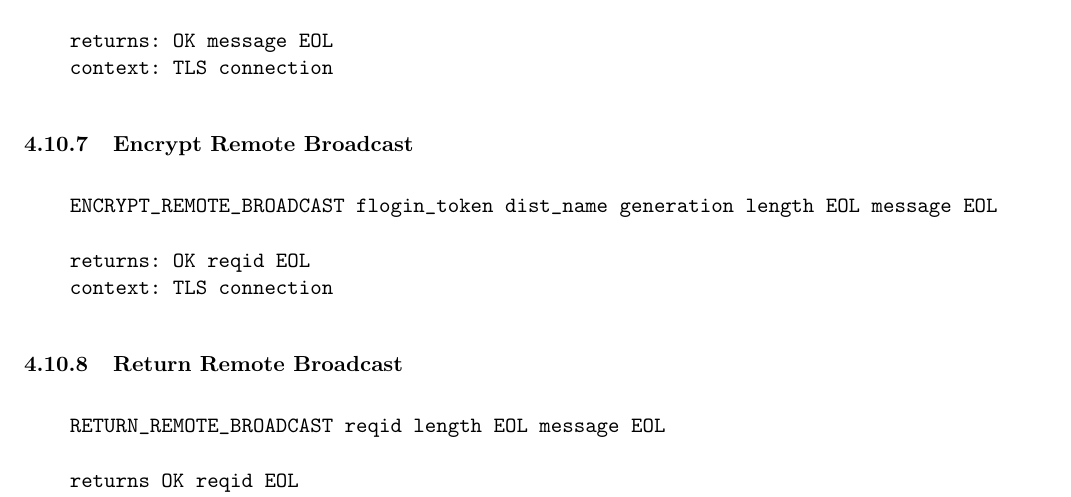
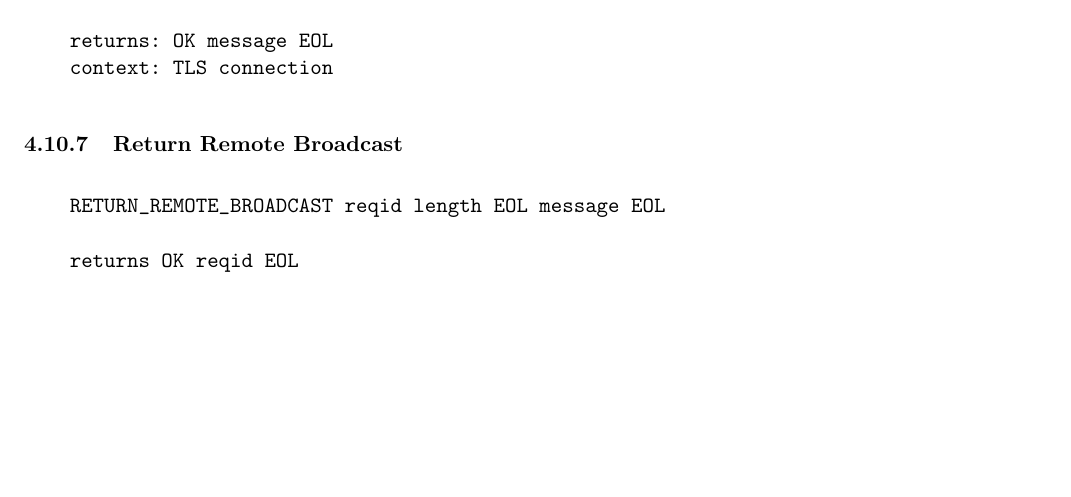
Before and after one commit to DSNP/DSNP, a LaTeX document (dsnp-spec.tex): part of page 18 of 21, cut so that both start at the same text, the shorter picture padded with empty space. Compiled offline with pdfLaTeX.

Commit message:
Removed the old encrypt_remote_broadcast.

```diff
--- a/dsnp-spec.tex
+++ b/dsnp-spec.tex
@@ -1056,17 +1056,6 @@ allow others outside of the common friend group to view messages.
 \end{verbatim}
 \vspace{10pt}
 
-\subsubsection{Encrypt Remote Broadcast}
-
-\vspace{10pt}
-\begin{verbatim}
-    ENCRYPT_REMOTE_BROADCAST flogin_token dist_name generation length EOL message EOL
-
-    returns: OK reqid EOL
-    context: TLS connection
-\end{verbatim}
-\vspace{10pt}
-
 \subsubsection{Return Remote Broadcast}
 
 \vspace{10pt}
```
